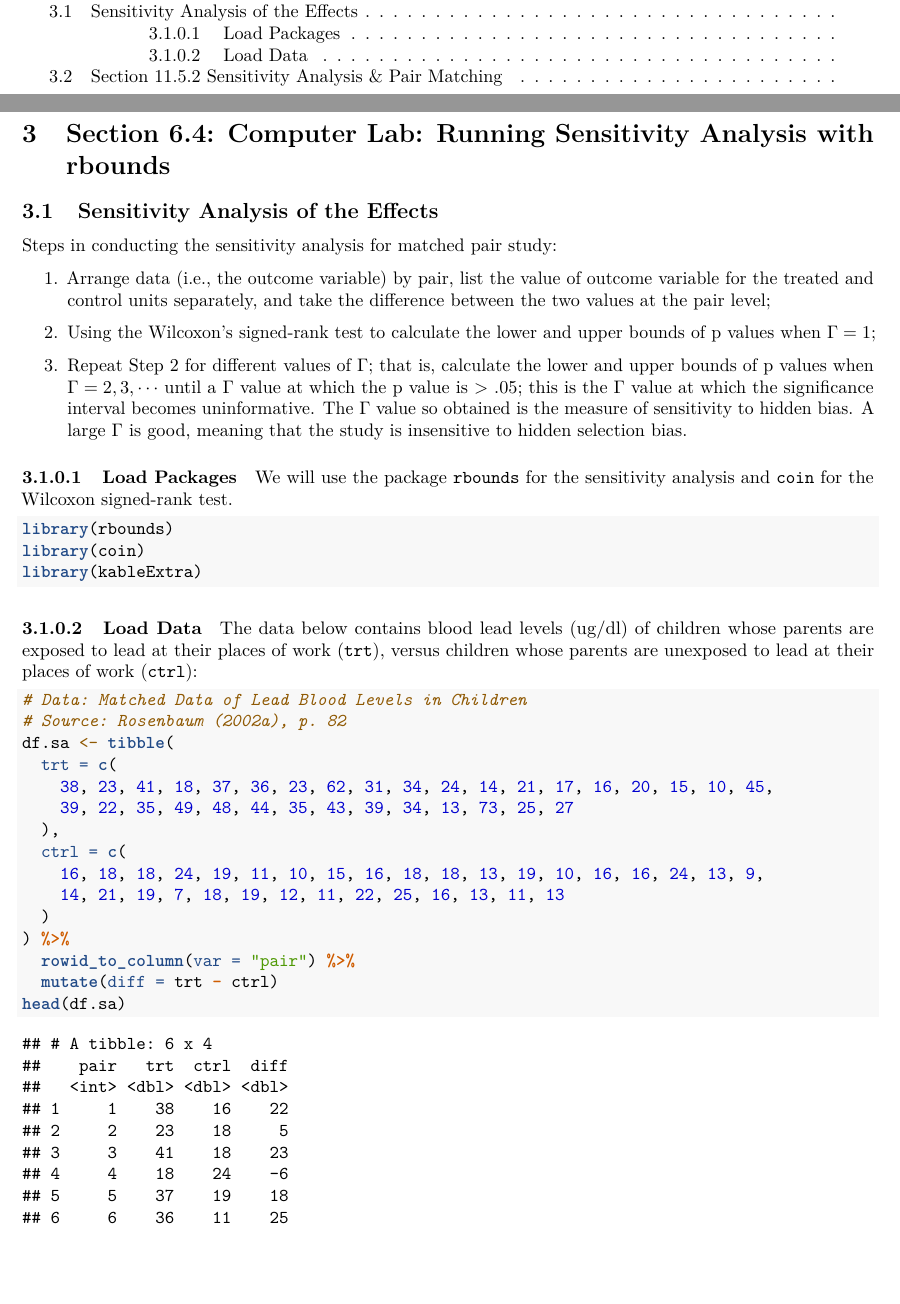
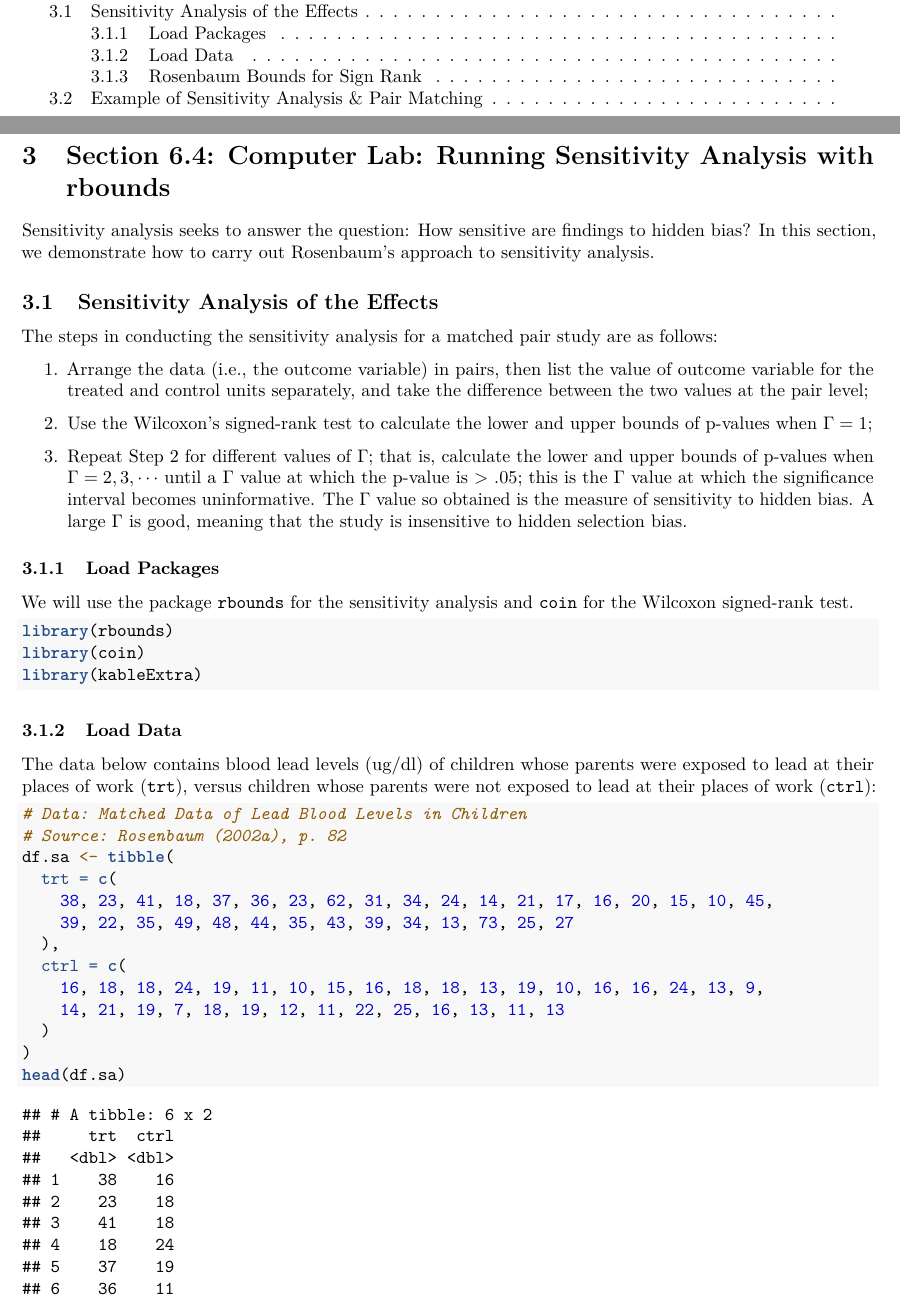
Before and after one commit to suncpeter/code-psa-r-guide, an R Markdown document (psa-r_advanced.Rmd): two parts of pages 2 and 22 of 24 before the commit and two parts of pages 2 and 22 of 25 after it, joined at a grey line, cut so that both start at the same text, the shorter picture padded with empty space. Rendered offline with R 4.5, knitr and Pandoc, then LaTeX, with nearby package versions; some code elsewhere in the file could not run offline.

Commit message:
Minor edits

````diff
--- a/psa-r_advanced.Rmd
+++ b/psa-r_advanced.Rmd
@@ -672,20 +672,19 @@ Post-adjustment balance checks can be conducted by following the procedure in Ga
 \newpage
 # Section 6.4: Computer Lab: Running Sensitivity Analysis with rbounds
 
+Sensitivity analysis seeks to answer the question: How sensitive are findings to hidden bias? In this section, we demonstrate how to carry out Rosenbaum's approach to sensitivity analysis.
+
 ## Sensitivity Analysis of the Effects
 
-Steps in conducting the sensitivity analysis for matched pair study:
+The steps in conducting the sensitivity analysis for a matched pair study are as follows:
 
-1. Arrange data (i.e., the outcome variable) by pair, list the value of outcome
-variable for the treated and control units separately, and take the difference
-between the two values at the pair level;
+1. Arrange the data (i.e., the outcome variable) in pairs, then list the value of outcome variable for the treated and control units separately, and take the difference between the two values at the pair level;
 
-2. Using the Wilcoxon’s signed-rank test to calculate the lower and upper bounds of
-p values when $\Gamma = 1$;
+2. Use the Wilcoxon's signed-rank test to calculate the lower and upper bounds of p-values when $\Gamma = 1$;
 
-3. Repeat Step 2 for different values of $\Gamma$; that is, calculate the lower and upper bounds of p values when $\Gamma = 2, 3, \cdots$ until a $\Gamma$ value at which the p value is > .05; this is the $\Gamma$ value at which the significance interval becomes uninformative. The $\Gamma$ value so obtained is the measure of sensitivity to hidden bias. A large $\Gamma$ is good, meaning that the study is insensitive to hidden selection bias.
+3. Repeat Step 2 for different values of $\Gamma$; that is, calculate the lower and upper bounds of p-values when $\Gamma = 2, 3, \cdots$ until a $\Gamma$ value at which the p-value is > .05; this is the $\Gamma$ value at which the significance interval becomes uninformative. The $\Gamma$ value so obtained is the measure of sensitivity to hidden bias. A large $\Gamma$ is good, meaning that the study is insensitive to hidden selection bias.
 
-#### Load Packages
+### Load Packages
 
 We will use the package `rbounds` for the sensitivity analysis and `coin` for the Wilcoxon signed-rank test.
 
@@ -695,9 +694,9 @@ library(coin)
 library(kableExtra)
 ```
 
-#### Load Data
+### Load Data
 
-The data below contains blood lead levels (ug/dl) of children whose parents are exposed to lead at their places of work (`trt`), versus children whose parents are unexposed to lead at their places of work (`ctrl`):
+The data below contains blood lead levels (ug/dl) of children whose parents were exposed to lead at their places of work (`trt`), versus children whose parents were not exposed to lead at their places of work (`ctrl`):
 
 ```{r message=FALSE, warning=FALSE}
 # Data: Matched Data of Lead Blood Levels in Children
@@ -711,6 +710,3 @@ df.sa <- tibble(
     16, 18, 18, 24, 19, 11, 10, 15, 16, 18, 18, 13, 19, 10, 16, 16, 24, 13, 9,
     14, 21, 19, 7, 18, 19, 12, 11, 22, 25, 16, 13, 11, 13
   )
-) %>%
-  rowid_to_column(var = "pair") %>%
-  mutate(diff = trt - ctrl)
````
Also changed, not shown: psa-r_advanced.pdf, psa-r_advanced.Rmd (16 more changed lines).
